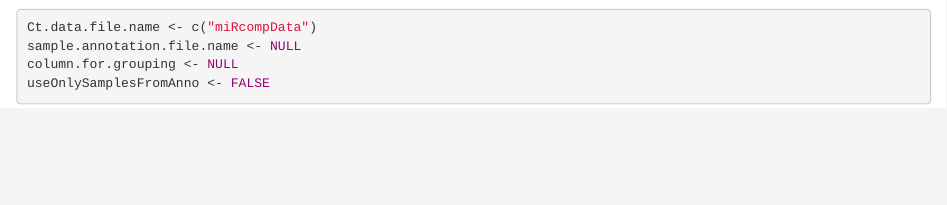
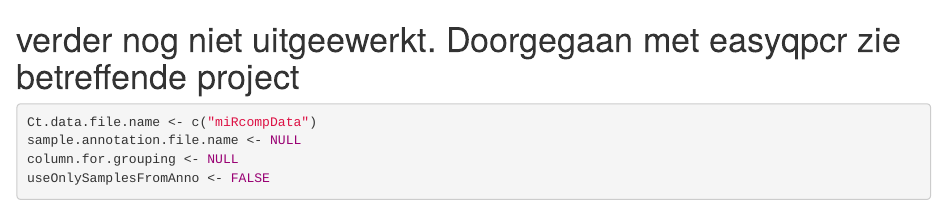
Before and after one commit to allerdien/juli2016, an R Markdown document (installatiepackages11jul16.Rmd): the page in a window 1100 px wide, from 1570 px down. Rendered offline with R 4.5, knitr and Pandoc, with nearby package versions; some code elsewhere in the file could not run offline.

Commit message:
stopgezet

````diff
--- a/installatiepackages11jul16.Rmd
+++ b/installatiepackages11jul16.Rmd
@@ -53,6 +53,7 @@ str(miRcompData)
 head(miRcompData)
 class(miRcompData)
 ```
+# verder nog niet uitgeewerkt. Doorgegaan met easyqpcr zie betreffende project
 
 
 ```{r}
````
